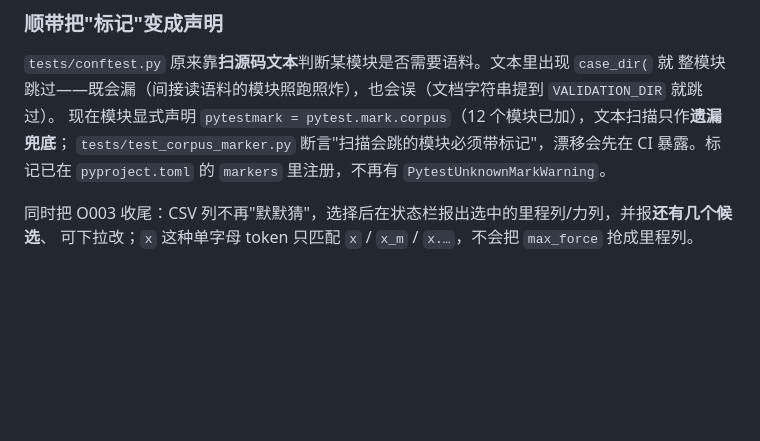
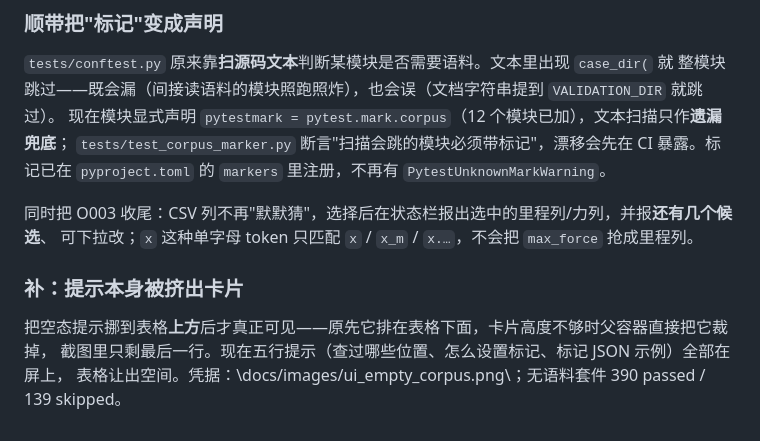
Before and after one commit to zjjlovezll/-, a Markdown page: docs/CHANGELOG_DOCS.md, the part around the change. Rendered like a GitHub page; blank space fills up the shorter version.

Commit message:
Show the empty-corpus hint where it can be read: above the table, not below it

```diff
--- a/docs/CHANGELOG_DOCS.md
+++ b/docs/CHANGELOG_DOCS.md
@@ -1349,3 +1349,9 @@ O008 剩下的那一层（冠部横向漂移 103 mm 未导入）看起来像"再
 
 同时把 O003 收尾：CSV 列不再"默默猜"，选择后在状态栏报出选中的里程列/力列，并报**还有几个候选**、
 可下拉改；`x` 这种单字母 token 只匹配 `x` / `x_m` / `x.…`，不会把 `max_force` 抢成里程列。
+
+### 补：提示本身被挤出卡片
+
+把空态提示挪到表格**上方**后才真正可见——原先它排在表格下面，卡片高度不够时父容器直接把它裁掉，
+截图里只剩最后一行。现在五行提示（查过哪些位置、怎么设置标记、标记 JSON 示例）全部在屏上，
+表格让出空间。凭据：\docs/images/ui_empty_corpus.png\；无语料套件 390 passed / 139 skipped。
```
Also changed, not shown: docs/images/ui_empty_corpus.png, 1 other file.
